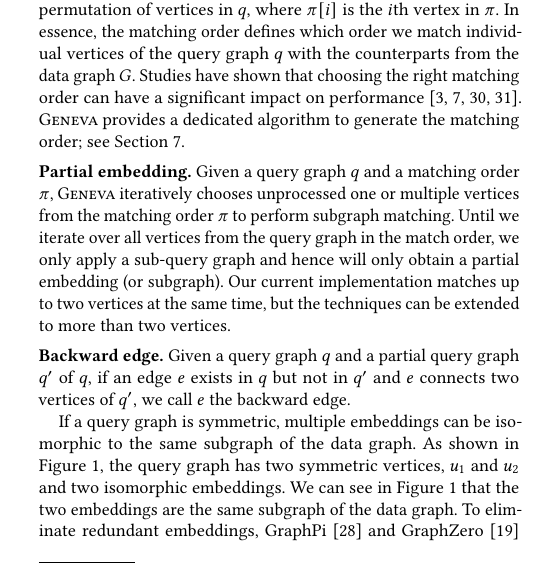
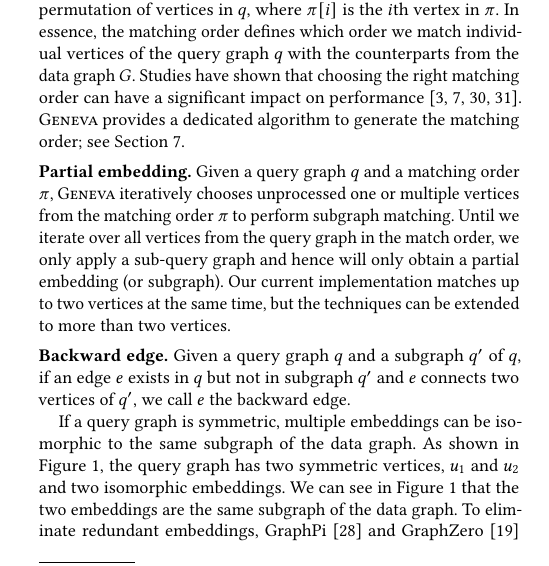
Before and after one commit to LGZ-T/SubgraphMatch, a LaTeX paper (main.tex, which reads sections/background.tex): part of one column of page 2 of 13, cut so that both start at the same text. Compiled offline with pdfLaTeX.

Commit message:
Update background.tex

```diff
--- a/sections/background.tex
+++ b/sections/background.tex
@@ -34,7 +34,7 @@ matches up to two vertices at the same time, but the techniques can be extended
 %$q$, which we call the partial query. The subgraphs of a data graph $G$ that are isomorphic to the partial query are called partial
 %embeddings.
 
-\cparagraph{Backward edge.} Given a query graph $q$ and a partial query graph $q'$ of $q$, if an edge $e$ exists in $q$ but not in $q'$ and
+\cparagraph{Backward edge.} Given a query graph $q$ and a subgraph $q'$ of $q$, if an edge $e$ exists in $q$ but not in subgraph $q'$ and
 $e$ connects two vertices of $q'$, we call $e$ the backward edge.
 
 \begin{figure}
```
